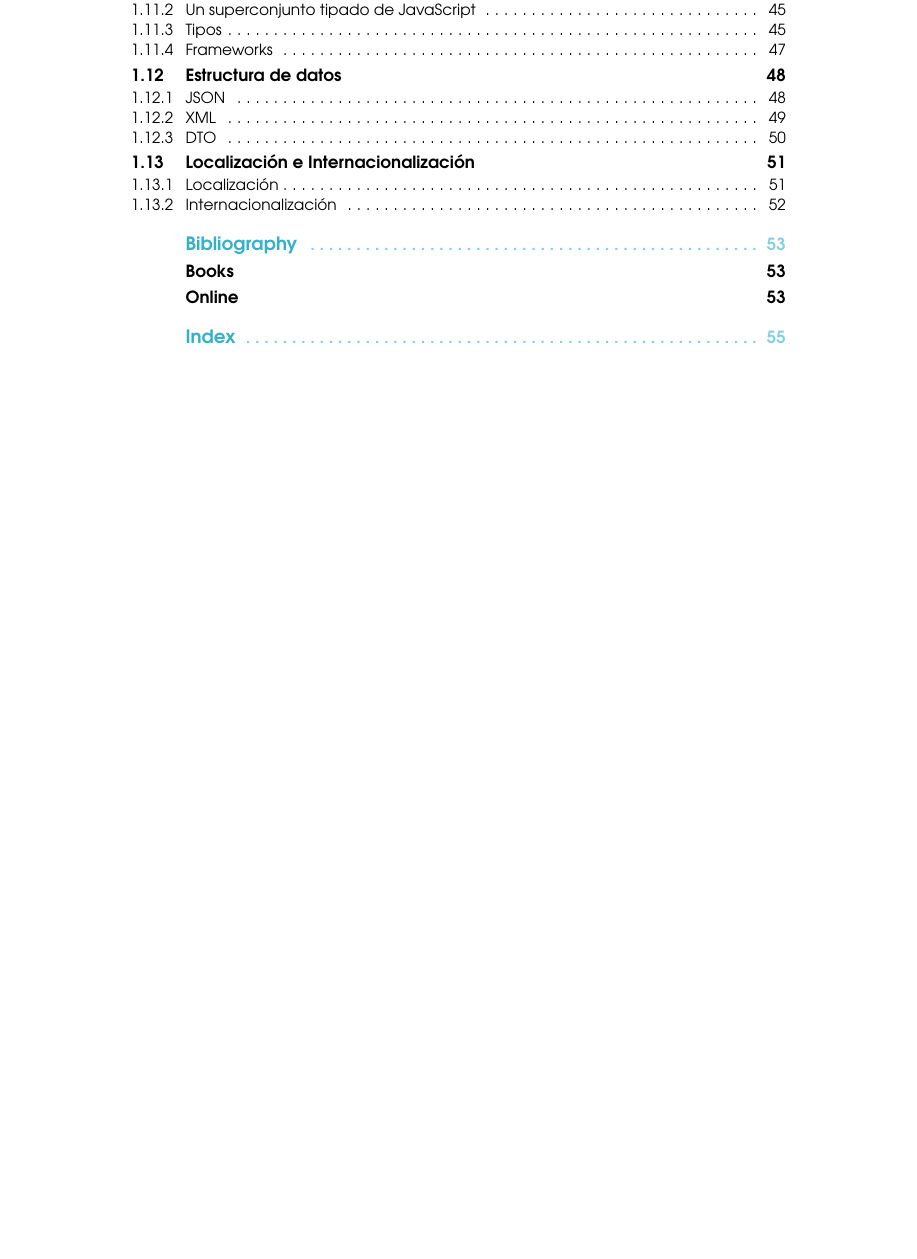
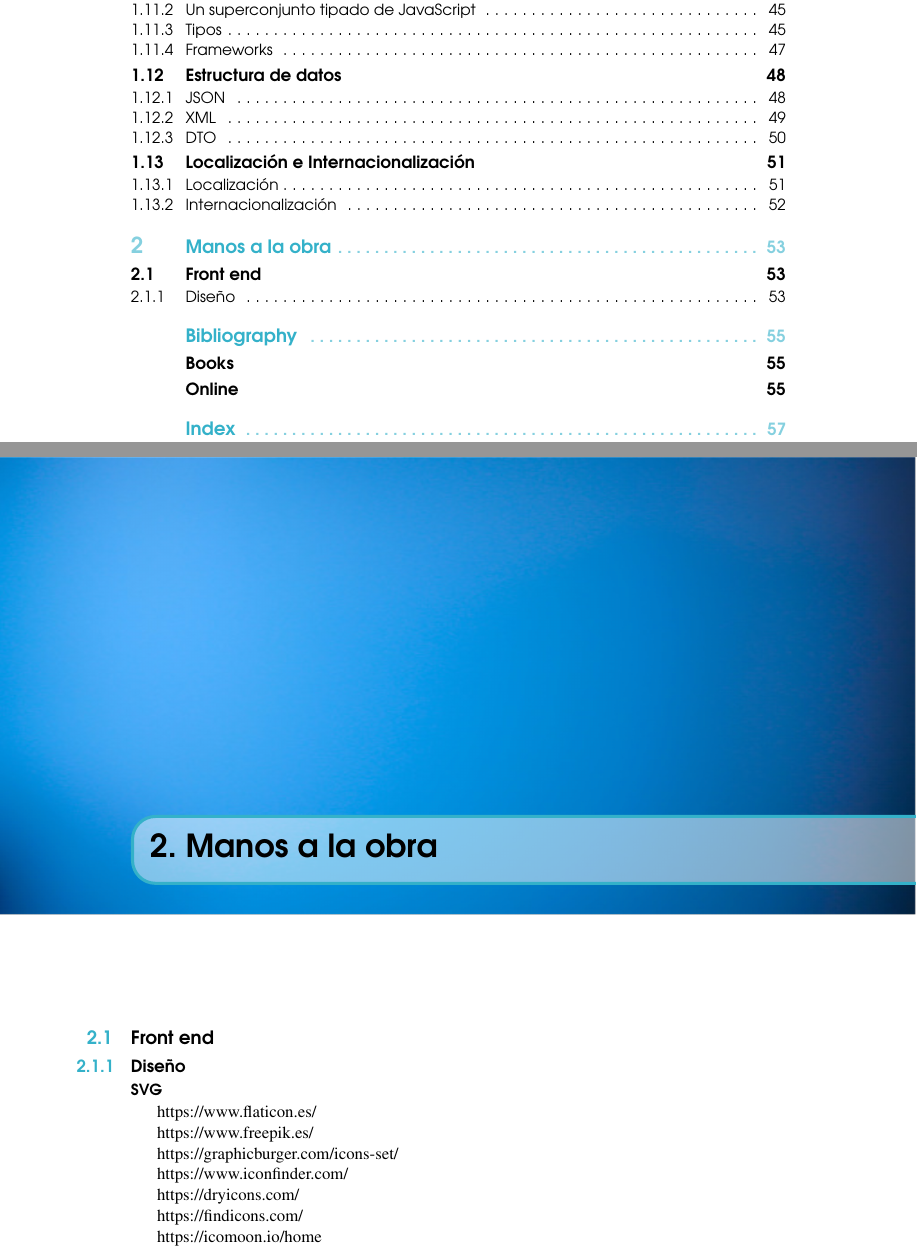
Before and after one commit to freddyheredia4/guia-programacion-web, a LaTeX book (main.tex, which reads parcial1.tex): part of page 4 of 55 before the commit and two parts of pages 4 and 53 of 57 after it, the two joined at a grey line, cut so that both start at the same text, the shorter picture padded with empty space. Compiled offline with pdfLaTeX.

Commit message:
cambia orden

```diff
--- a/parcial1.tex
+++ b/parcial1.tex
@@ -1697,3 +1700,25 @@ Obsérvese que esta lista no incluye necesariamente la localización del conteni
 La internacionalización influye considerablemente en la facilidad de localización del producto. Obviamente, resulta mucho más difícil y demanda mucho más tiempo adaptar retrospectivamente un producto centrado en un idioma y cultura particulares que diseñarlo desde un primer momento con la intención de presentarlo mundialmente. (Piénsese en el Y2K y todo lo que demandó tratar de "deshacer" la opción por campos de fecha de dos caracteres, basada en el supuesto de que se interpretarían siempre como "19xx").
 
 De modo que, en condiciones ideales, la internacionalización se da como un paso fundamental en el proceso de diseño y desarrollo, más que como un agregado posterior que, a menudo, puede implicar un difícil y costoso proceso de reingeniería.
+
+\chapter {Manos a la obra}
+
+\section{Front end}
+
+\subsection{Diseño}
+
+\subsubsection{SVG}
+
+https://www.flaticon.es/
+
+https://www.freepik.es/
+
+https://graphicburger.com/icons-set/
+
+https://www.iconfinder.com/
+
+https://dryicons.com/
+
+https://findicons.com/
+
+https://icomoon.io/#home
```
Also changed, not shown: parcial1.tex (3 more changed lines).
